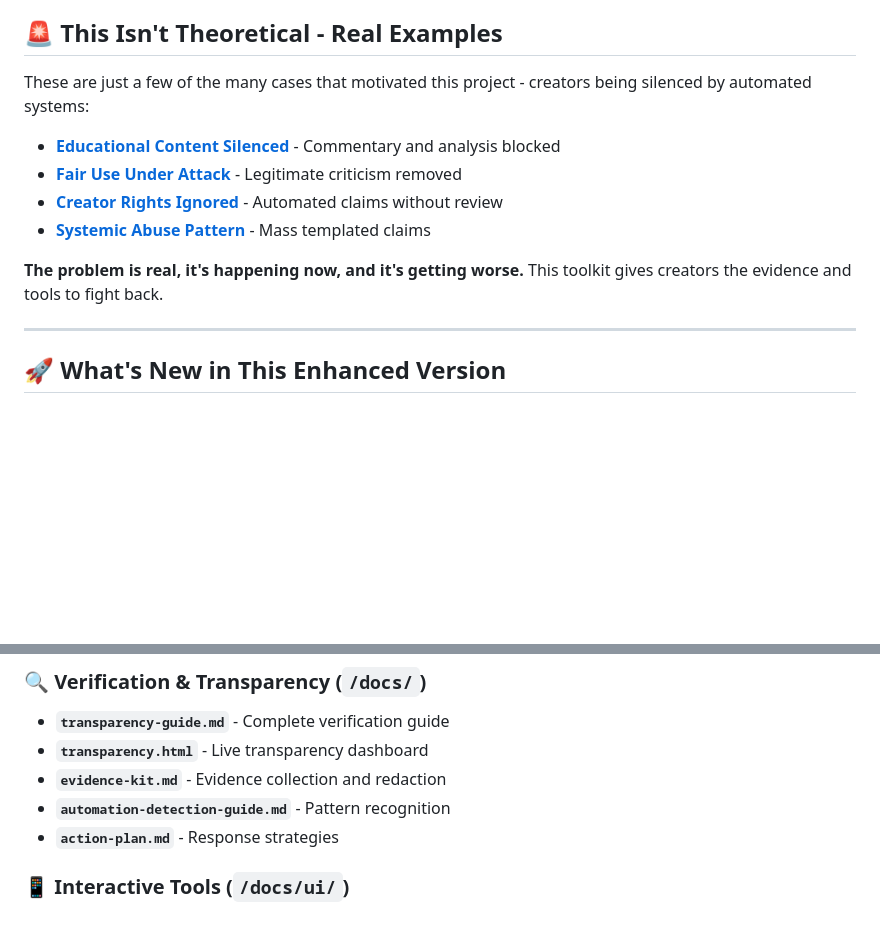
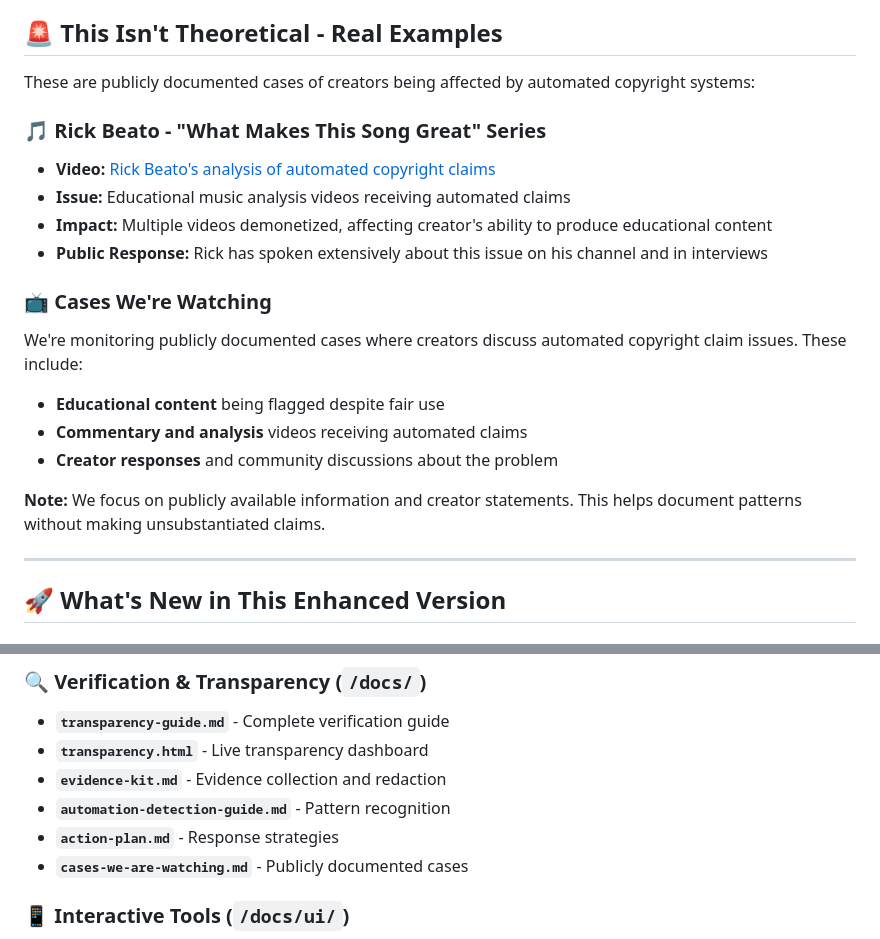
Before and after one commit to fringemonkey/YT_Copyright, a Markdown page: README.md, 2 parts joined by grey strips. Rendered like a GitHub page; blank space fills up the shorter version.

Commit message:
Update real examples section: focus on Rick Beato case and create Cases We're Watching document for publicly documented issues

```diff
--- a/README.md
+++ b/README.md
@@ -17,14 +17,21 @@ I've spent the last two decades building systems at scale. I also care deeply ab
 
 ## 🚨 **This Isn't Theoretical - Real Examples**
 
-These are just a few of the many cases that motivated this project - creators being silenced by automated systems:
+These are publicly documented cases of creators being affected by automated copyright systems:
 
-- [**Educational Content Silenced**](https://www.youtube.com/watch?v=Y0p0hYoWwWI) - Commentary and analysis blocked
-- [**Fair Use Under Attack**](https://www.youtube.com/watch?v=Q0GkcQwiVBQ) - Legitimate criticism removed
-- [**Creator Rights Ignored**](https://www.youtube.com/watch?v=zSP-rhyu1Og) - Automated claims without review
-- [**Systemic Abuse Pattern**](https://www.youtube.com/watch?v=zBq_krhKbW4) - Mass templated claims
+### **🎵 Rick Beato - "What Makes This Song Great" Series**
+- **Video:** [Rick Beato's analysis of automated copyright claims](https://www.youtube.com/watch?v=Y0p0hYoWwWI)
+- **Issue:** Educational music analysis videos receiving automated claims
+- **Impact:** Multiple videos demonetized, affecting creator's ability to produce educational content
+- **Public Response:** Rick has spoken extensively about this issue on his channel and in interviews
 
-**The problem is real, it's happening now, and it's getting worse.** This toolkit gives creators the evidence and tools to fight back.
+### **📺 Cases We're Watching**
+We're monitoring publicly documented cases where creators discuss automated copyright claim issues. These include:
+- **Educational content** being flagged despite fair use
+- **Commentary and analysis** videos receiving automated claims
+- **Creator responses** and community discussions about the problem
+
+**Note:** We focus on publicly available information and creator statements. This helps document patterns without making unsubstantiated claims.
 
 ---
 
@@ -62,6 +69,7 @@ These are just a few of the many cases that motivated this project - creators be
 - **`evidence-kit.md`** - Evidence collection and redaction
 - **`automation-detection-guide.md`** - Pattern recognition
 - **`action-plan.md`** - Response strategies
+- **`cases-we-are-watching.md`** - Publicly documented cases
 
 ### **📱 Interactive Tools** (`/docs/ui/`)
 - **`index.html`** - Enhanced analysis interface (open in any web browser)
```
Also changed, not shown: docs/cases-we-are-watching.md (added, +190 -0 lines).
